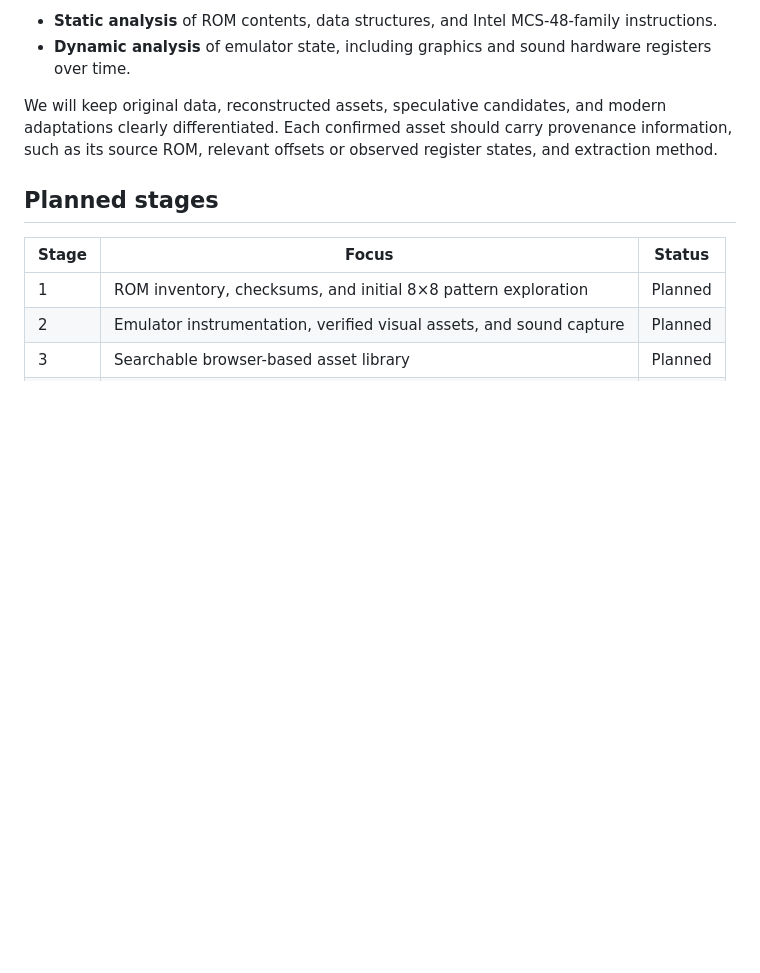
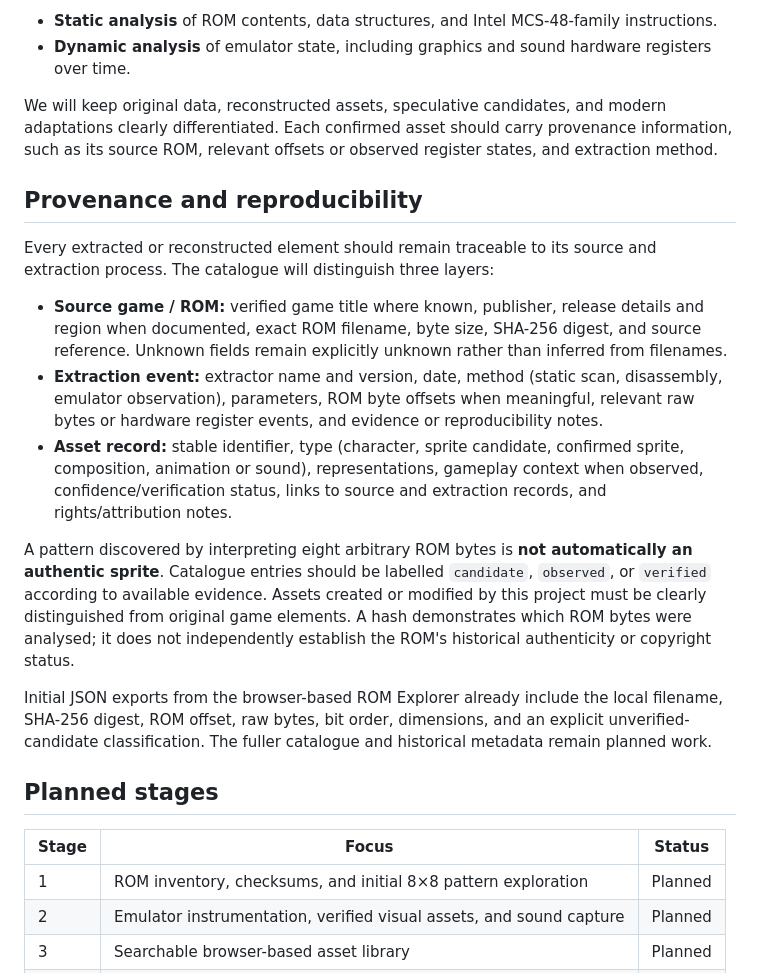
Before and after one commit to j0hnhaas/g7000-reloaded, a Markdown page: README.md, the part around the change. Drawn GitHub-style; blank space fills up the shorter version.

Commit message:
Document asset provenance and reproducibility policy

```diff
--- a/README.md
+++ b/README.md
@@ -29,6 +29,19 @@ G7000 cartridges generally store code and data, not ready-made PNG images or aud
 - **Dynamic analysis** of emulator state, including graphics and sound hardware registers over time.
 
 We will keep original data, reconstructed assets, speculative candidates, and modern adaptations clearly differentiated. Each confirmed asset should carry provenance information, such as its source ROM, relevant offsets or observed register states, and extraction method.
+
+
+## Provenance and reproducibility
+
+Every extracted or reconstructed element should remain traceable to its source and extraction process. The catalogue will distinguish three layers:
+
+- **Source game / ROM:** verified game title where known, publisher, release details and region when documented, exact ROM filename, byte size, SHA-256 digest, and source reference. Unknown fields remain explicitly unknown rather than inferred from filenames.
+- **Extraction event:** extractor name and version, date, method (static scan, disassembly, emulator observation), parameters, ROM byte offsets when meaningful, relevant raw bytes or hardware register events, and evidence or reproducibility notes.
+- **Asset record:** stable identifier, type (character, sprite candidate, confirmed sprite, composition, animation or sound), representations, gameplay context when observed, confidence/verification status, links to source and extraction records, and rights/attribution notes.
+
+A pattern discovered by interpreting eight arbitrary ROM bytes is **not automatically an authentic sprite**. Catalogue entries should be labelled `candidate`, `observed`, or `verified` according to available evidence. Assets created or modified by this project must be clearly distinguished from original game elements. A hash demonstrates which ROM bytes were analysed; it does not independently establish the ROM's historical authenticity or copyright status.
+
+Initial JSON exports from the browser-based ROM Explorer already include the local filename, SHA-256 digest, ROM offset, raw bytes, bit order, dimensions, and an explicit unverified-candidate classification. The fuller catalogue and historical metadata remain planned work.
 
 ## Planned stages
 
```
